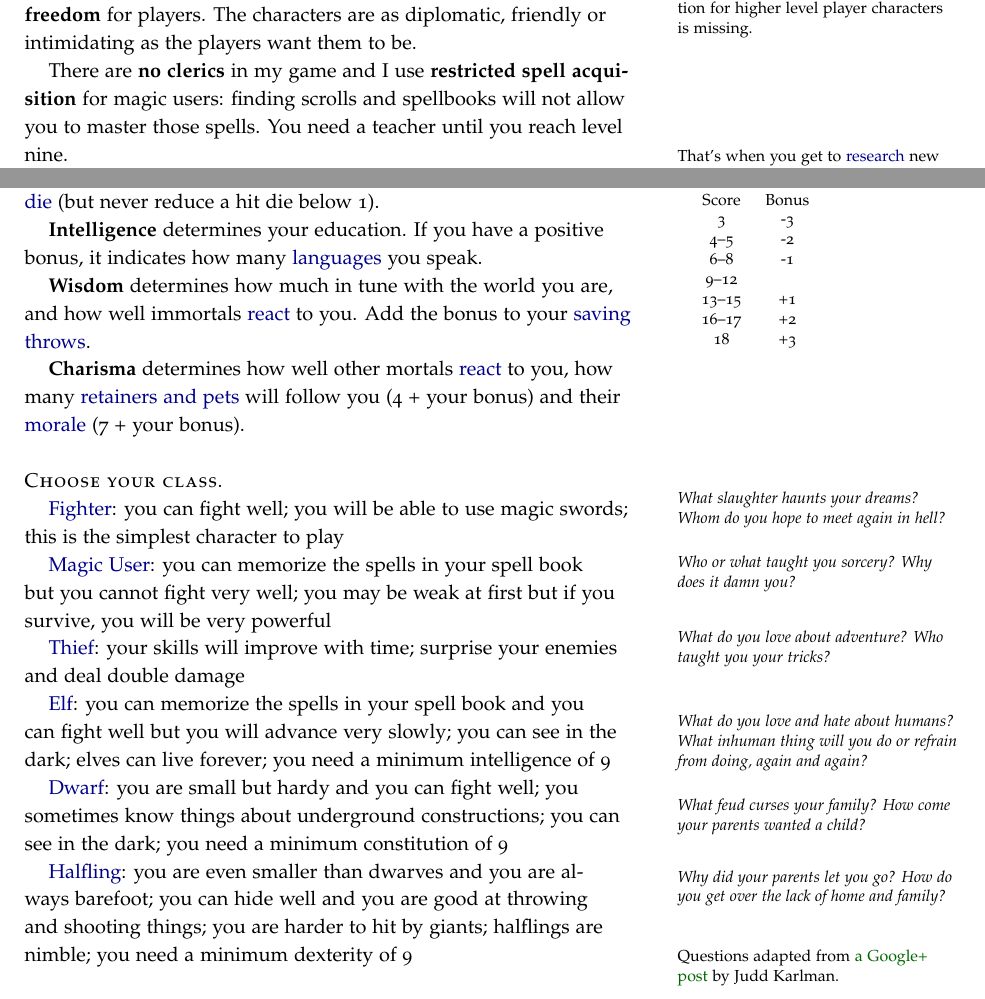
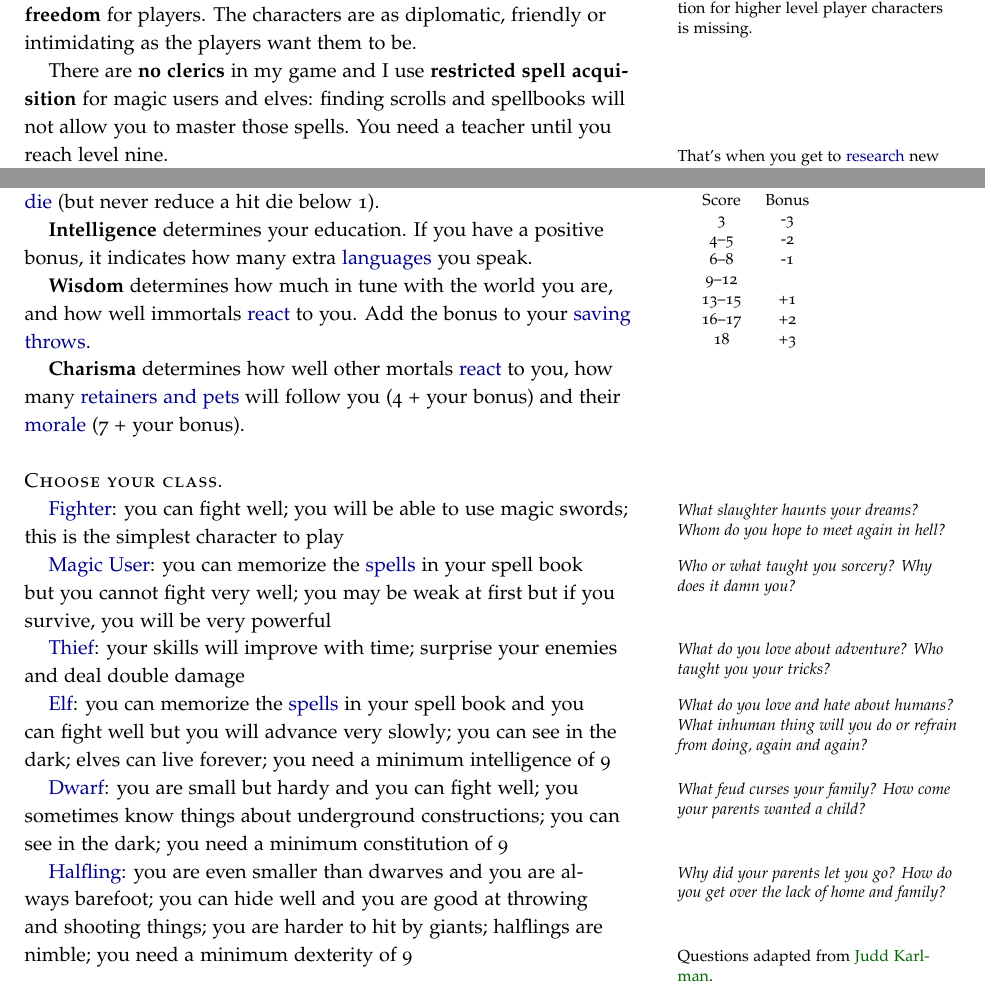
Before and after one commit to kensanata/halberdsnhelmets, a LaTeX book (Halberds-and-Helmets.ltx): two parts of pages 1 and 2 of 21, joined at a grey line, cut so that both start at the same text. Compiled offline with pdfLaTeX.

Commit message:
Small fixes

```diff
--- a/Halberds-and-Helmets.ltx
+++ b/Halberds-and-Helmets.ltx
@@ -6,9 +6,6 @@
 
 % for debugging purposes -- displays the margins
 % \geometry{showframe}
-
-% Provides \sun, \rightmoon
-\usepackage{wasysym}
 
 % Set up index
 \usepackage{makeidx}
@@ -92,9 +89,9 @@ leave \textbf{a lot of freedom} for players. The characters are as
 diplomatic, friendly or intimidating as the players want them to be.
 
 There are \textbf{no clerics} in my game and I use \textbf{restricted
-  spell acquisition} for magic users: finding scrolls and spellbooks
-will not allow you to master those spells. You need a teacher until
-you reach level nine.\marginnote{That's when you get to
+  spell acquisition} for magic users and elves: finding scrolls and
+spellbooks will not allow you to master those spells. You need a
+teacher until you reach level nine.\marginnote{That's when you get to
   \hyperref[key:Research]{research} new spells.}
 
 We're playing in a
@@ -203,8 +200,8 @@ Add the bonus to your to-hit roll when using \emph{ranged weapons}
 \hyperref[key:Hit Points]{hit die} (but never reduce a hit die below 1).
 
 \key{Intelligence} determines your education. If you have a positive
-bonus, it indicates how many \hyperref[key:Languages]{languages} you
-speak.
+bonus, it indicates how many extra \hyperref[key:Languages]{languages}
+you speak.
 
 \key{Wisdom} determines how much in tune with the world you are, and
 how well immortals \hyperref[key:Reaction Roll]{react} to you. Add the
@@ -217,44 +214,41 @@ bonus to your \hyperref[key:Saving Throw]{saving throws}.
 
 \newthought{Choose your \index{Class}class}.
 
-\hyperref[sec:fighter]{Fighter}: you can fight well; you will be able
-to use magic swords; this is the simplest character to play
-\marginnote[-2em]{\emph{What slaughter haunts your dreams? Whom do you
-    hope to meet again in hell?}}
-
-\hyperref[sec:magicuser]{Magic User}: you can memorize the spells in
-your spell book but you cannot fight very well; you may be weak at
-first but if you survive, you will be very powerful
-\marginnote[-3em]{\emph{Who or what taught you sorcery? Why does it
-    damn you?}}
-
-\hyperref[sec:thief]{Thief}: your skills will improve with time;
-surprise your enemies and deal double damage
-\marginnote[-2em]{\emph{What do you love about adventure? Who taught
-    you your tricks?}}
-
-\hyperref[sec:elf]{Elf}: you can memorize the spells in your spell
-book and you can fight well but you will advance very slowly; you can
-see in the dark; elves can live forever; you need a minimum
-intelligence of 9 \marginnote[-2em]{\emph{What do you love and hate
+\hyperref[sec:fighter]{Fighter}\marginnote{\emph{What slaughter haunts
+    your dreams? Whom do you hope to meet again in hell?}}: you can
+fight well; you will be able to use magic swords; this is the simplest
+character to play
+
+\hyperref[sec:magicuser]{Magic User}\marginnote{\emph{Who or what
+    taught you sorcery? Why does it damn you?}}: you can memorize the
+\hyperref[sec:spells]{spells} in your spell book but you cannot fight
+very well; you may be weak at first but if you survive, you will be
+very powerful
+
+\hyperref[sec:thief]{Thief}\marginnote{\emph{What do you love about
+    adventure? Who taught you your tricks?}}: your skills will improve
+with time; surprise your enemies and deal double damage
+
+\hyperref[sec:elf]{Elf}\marginnote{\emph{What do you love and hate
     about humans? What inhuman thing will you do or refrain from
-    doing, again and again?}}
-
-\hyperref[sec:dwarf]{Dwarf}: you are small but hardy and you can fight
+    doing, again and again?}}: you can memorize the
+\hyperref[sec:spells]{spells} in your spell book and you can fight
+well but you will advance very slowly; you can see in the dark; elves
+can live forever; you need a minimum intelligence of 9
+
+\hyperref[sec:dwarf]{Dwarf}\marginnote{\emph{What feud curses your family? How come your
+    parents wanted a child?}}: you are small but hardy and you can fight
 well; you sometimes know things about underground constructions; you can
 see in the dark; you need a minimum constitution of 9
-\marginnote[-2em]{\emph{What feud curses your family? How come your
-    parents wanted a child?}}
-
-\hyperref[sec:halfling]{Halfling}: you are even smaller than dwarves
-and you are always barefoot; you can hide well and you are good at
-throwing and shooting things; you are harder to hit by giants;
-halflings are nimble; you need a minimum dexterity of 9
-\marginnote[-4em]{\emph{Why did your parents let you go? How do you
-    get over the lack of home and family?}} \marginnote{Questions
-  adapted from
-  \href{https://plus.google.com/+JuddKarlman/posts/fXwJkfHN3fB}{a
-    Google+ post} by Judd Karlman.}
+
+\hyperref[sec:halfling]{Halfling}\marginnote{\emph{Why did your
+    parents let you go? How do you get over the lack of home and
+    family?}}: you are even smaller than dwarves and you are always
+barefoot; you can hide well and you are good at throwing and shooting
+things; you are harder to hit by giants; halflings are nimble; you
+need a minimum dexterity of 9 \marginnote{Questions adapted from
+  \href{https://plus.google.com/+JuddKarlman/posts/fXwJkfHN3fB}{Judd
+    Karlman}.}
 
 \newpage
 
```
Also changed, not shown: Makefile, Halberds-and-Helmets.ltx (15 more changed lines), 1 other file.
